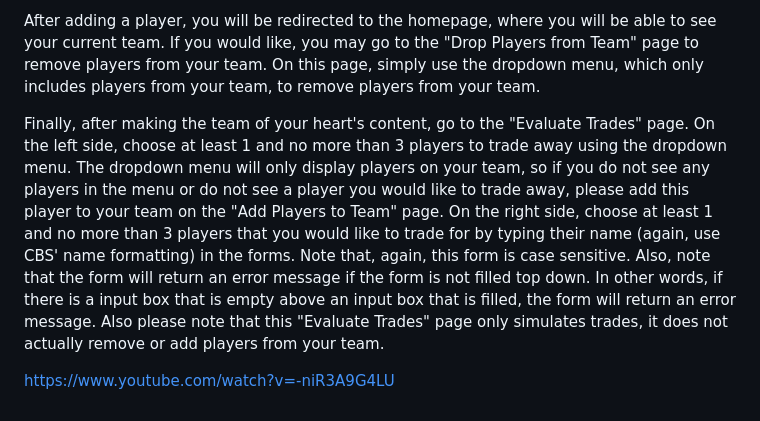
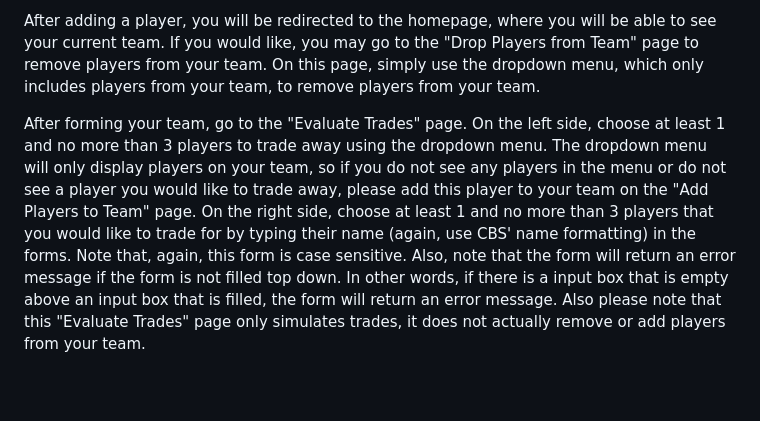
Before and after one commit to hwaneric/FantasyFootball_TradeEvaluator, a Markdown page: README.md, the part around the change printed below. GitHub-like rendering; blank space fills up the shorter version.

```diff
--- a/README.md
+++ b/README.md
@@ -51,6 +55,4 @@ In order to open my project, please cd into the trade_evaluator folder, use "fla
 
 After adding a player, you will be redirected to the homepage, where you will be able to see your current team. If you would like, you may go to the "Drop Players from Team" page to remove players from your team. On this page, simply use the dropdown menu, which only includes players from your team, to remove players from your team.
 
-Finally, after making the team of your heart's content, go to the "Evaluate Trades" page. On the left side, choose at least 1 and no more than 3 players to trade away using the dropdown menu. The dropdown menu will only display players on your team, so if you do not see any players in the menu or do not see a player you would like to trade away, please add this player to your team on the "Add Players to Team" page. On the right side, choose at least 1 and no more than 3 players that you would like to trade for by typing their name (again, use CBS' name formatting) in the forms. Note that, again, this form is case sensitive. Also, note that the form will return an error message if the form is not filled top down. In other words, if there is a input box that is empty above an input box that is filled, the form will return an error message. Also please note that this "Evaluate Trades" page only simulates trades, it does not actually remove or add players from your team.
-
-https://www.youtube.com/watch?v=-niR3A9G4LU
+After forming your team, go to the "Evaluate Trades" page. On the left side, choose at least 1 and no more than 3 players to trade away using the dropdown menu. The dropdown menu will only display players on your team, so if you do not see any players in the menu or do not see a player you would like to trade away, please add this player to your team on the "Add Players to Team" page. On the right side, choose at least 1 and no more than 3 players that you would like to trade for by typing their name (again, use CBS' name formatting) in the forms. Note that, again, this form is case sensitive. Also, note that the form will return an error message if the form is not filled top down. In other words, if there is a input box that is empty above an input box that is filled, the form will return an error message. Also please note that this "Evaluate Trades" page only simulates trades, it does not actually remove or add players from your team.
```
Also changed, not shown: other parts of README.md (+27 -23 lines).
